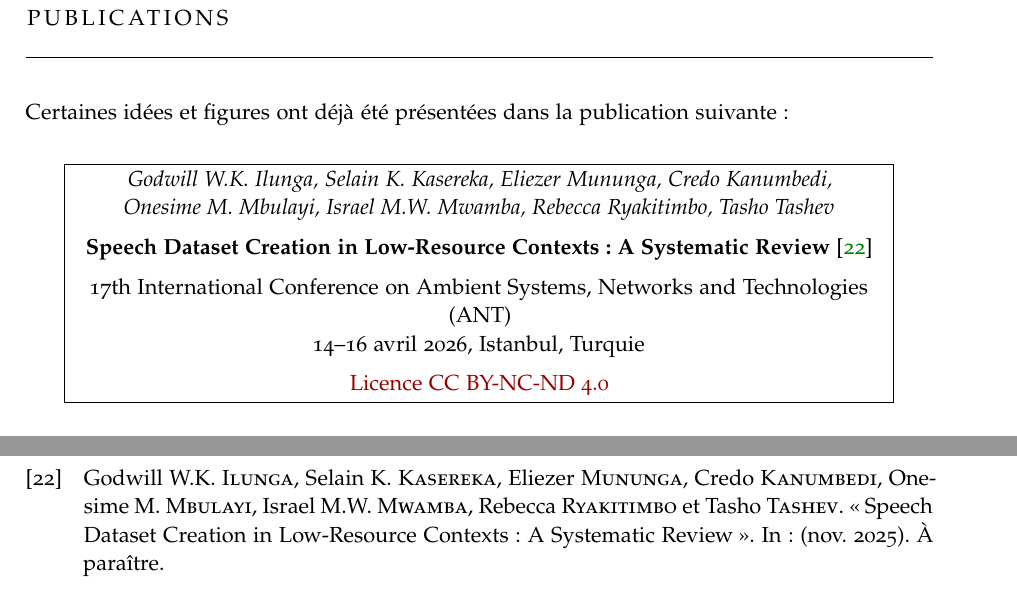
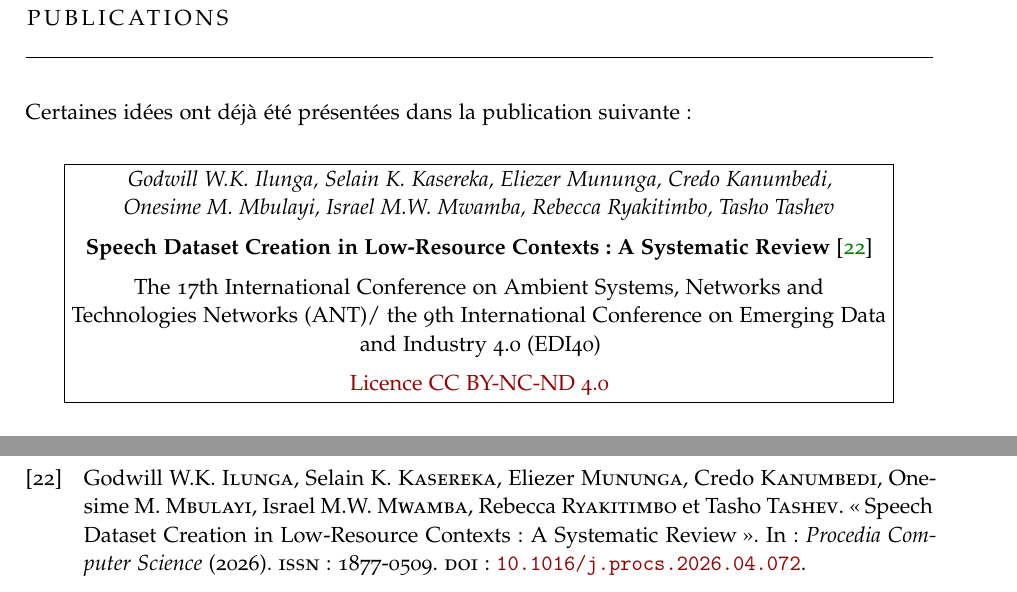
Before and after one commit to Eliezermga/bachelor-thesis, a LaTeX thesis (main.tex, which reads bibliography/References.bib, frontmatter/Publications.tex): two parts of pages 9 and 56 of 60, joined at a grey line, cut so that both start at the same text. Compiled offline with pdfLaTeX; a missing font is replaced by an installed copy or a similar font.

Commit message:
feat: update publication details for speech dataset creation article

```diff
--- a/bibliography/References.bib
+++ b/bibliography/References.bib
@@ -693,10 +693,9 @@
 @article{ilunga2025speech,
   author    = {Godwill W.K. Ilunga and Selain K. Kasereka and Eliezer Mununga and Credo Kanumbedi and Onesime M. Mbulayi and Israel M.W. Mwamba and Rebecca Ryakitimbo and Tasho Tashev},
   title     = {Speech Dataset Creation in Low-Resource Contexts: A Systematic Review},
-  booktitle = {Proceedings of the 17th International Conference on Ambient Systems, Networks and Technologies (ANT)},
-  year      = {2025},
+  journal = {Procedia Computer Science},
+  year      = {2026},
   address   = {Istanbul, Turkey},
-  month     = {11},
-  publisher = {Elsevier B.V.},
-  note      = {À paraître},
+  doi = {10.1016/j.procs.2026.04.072},
+  issn = {1877-0509},
 }
--- a/frontmatter/Publications.tex
+++ b/frontmatter/Publications.tex
@@ -5,7 +5,7 @@
 
 \chapter*{Publications}
 
-\noindent Certaines idées et figures ont déjà été présentées dans la publication suivante :
+\noindent Certaines idées ont déjà été présentées dans la publication suivante :
 
 \begin{center}
     \fbox{\parbox{0.9\textwidth}{
@@ -15,8 +15,7 @@
         \vspace{0.2cm}
         \textbf{Speech Dataset Creation in Low-Resource Contexts: A Systematic Review} \cite{ilunga2025speech} \\
         \vspace{0.2cm}
-        17th International Conference on Ambient Systems, Networks and Technologies (ANT) \\
-        14--16 avril 2026, Istanbul, Turquie \\
+        The 17th International Conference on Ambient Systems, Networks and Technologies Networks (ANT)/ the 9th International Conference on Emerging Data and Industry 4.0 (EDI40) \\
         \vspace{0.2cm}
         \href{http://creativecommons.org/licenses/by-nc-nd/4.0/}{Licence CC BY-NC-ND 4.0}
     }}
```
